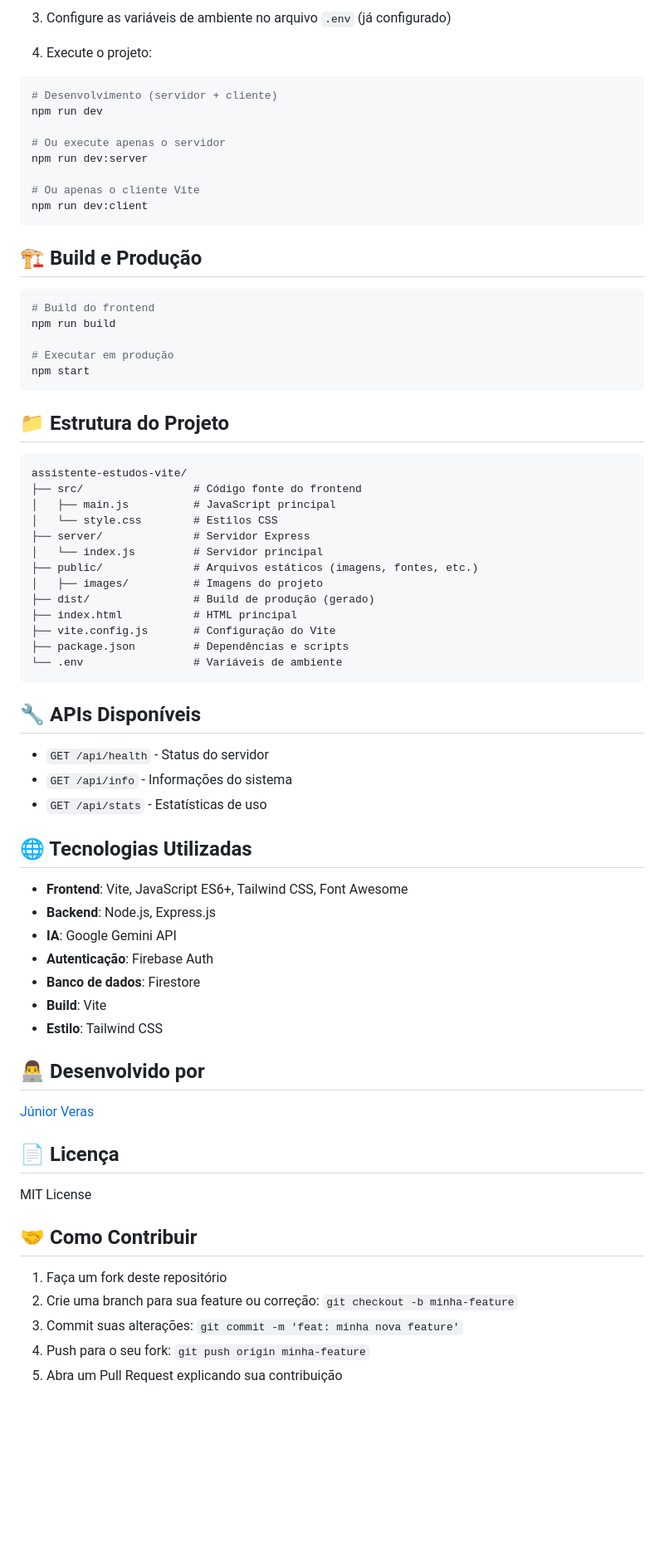
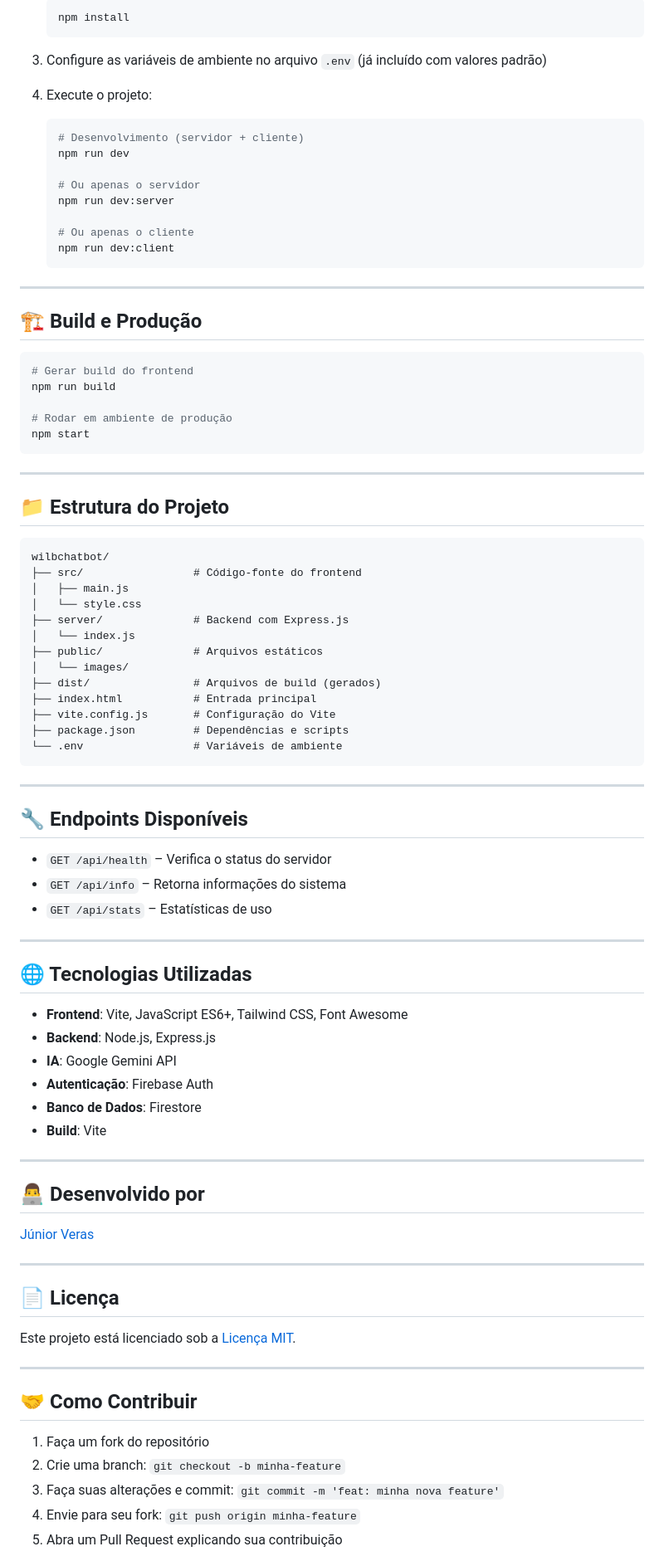
Before and after one commit to juniodevs/Wilb-Chat-BOT, a Markdown page: README.md, the part around one of its changes. Shown at 83% size. Rendered like a GitHub page; blank space fills up the shorter version.

````diff
--- a/README.md
+++ b/README.md
@@ -57,75 +75,93 @@ npm install
 
-3. Configure as variáveis de ambiente no arquivo `.env` (já configurado)
+   ```bash
+   npm install
+   ```
+
+3. Configure as variáveis de ambiente no arquivo `.env` (já incluído com valores padrão)
 
 4. Execute o projeto:
-```bash
-# Desenvolvimento (servidor + cliente)
-npm run dev
 
-# Ou execute apenas o servidor
-npm run dev:server
+   ```bash
+   # Desenvolvimento (servidor + cliente)
+   npm run dev
 
-# Ou apenas o cliente Vite
-npm run dev:client
-```
+   # Ou apenas o servidor
+   npm run dev:server
+
+   # Ou apenas o cliente
+   npm run dev:client
+   ```
+
+---
 
 ## 🏗️ Build e Produção
 
 ```bash
-# Build do frontend
+# Gerar build do frontend
 npm run build
 
-# Executar em produção
+# Rodar em ambiente de produção
 npm start
 ```
+
+---
 
 ## 📁 Estrutura do Projeto
 
 ```
-assistente-estudos-vite/
-├── src/                 # Código fonte do frontend
-│   ├── main.js          # JavaScript principal
-│   └── style.css        # Estilos CSS
-├── server/              # Servidor Express
-│   └── index.js         # Servidor principal
-├── public/              # Arquivos estáticos (imagens, fontes, etc.)
-│   ├── images/          # Imagens do projeto
-├── dist/                # Build de produção (gerado)
-├── index.html           # HTML principal
+wilbchatbot/
+├── src/                 # Código-fonte do frontend
+│   ├── main.js
+│   └── style.css
+├── server/              # Backend com Express.js
+│   └── index.js
+├── public/              # Arquivos estáticos
+│   └── images/
+├── dist/                # Arquivos de build (gerados)
+├── index.html           # Entrada principal
 ├── vite.config.js       # Configuração do Vite
 ├── package.json         # Dependências e scripts
 └── .env                 # Variáveis de ambiente
 ```
 
-## 🔧 APIs Disponíveis
+---
 
-- `GET /api/health` - Status do servidor
-- `GET /api/info` - Informações do sistema
-- `GET /api/stats` - Estatísticas de uso
+## 🔧 Endpoints Disponíveis
+
+* `GET /api/health` – Verifica o status do servidor
+* `GET /api/info` – Retorna informações do sistema
+* `GET /api/stats` – Estatísticas de uso
+
+---
 
 ## 🌐 Tecnologias Utilizadas
 
-- **Frontend**: Vite, JavaScript ES6+, Tailwind CSS, Font Awesome
-- **Backend**: Node.js, Express.js
-- **IA**: Google Gemini API
-- **Autenticação**: Firebase Auth
-- **Banco de dados**: Firestore
-- **Build**: Vite
-- **Estilo**: Tailwind CSS
+* **Frontend**: Vite, JavaScript ES6+, Tailwind CSS, Font Awesome
+* **Backend**: Node.js, Express.js
+* **IA**: Google Gemini API
+* **Autenticação**: Firebase Auth
+* **Banco de Dados**: Firestore
+* **Build**: Vite
+
+---
 
 ## 👨‍💻 Desenvolvido por
 
 [Júnior Veras](https://www.linkedin.com/in/juniorveras/)
 
+---
+
 ## 📄 Licença
 
-MIT License
+Este projeto está licenciado sob a [Licença MIT](LICENSE).
+
+---
 
 ## 🤝 Como Contribuir
 
-1. Faça um fork deste repositório
-2. Crie uma branch para sua feature ou correção: `git checkout -b minha-feature`
-3. Commit suas alterações: `git commit -m 'feat: minha nova feature'`
-4. Push para o seu fork: `git push origin minha-feature`
+1. Faça um fork do repositório
+2. Crie uma branch: `git checkout -b minha-feature`
+3. Faça suas alterações e commit: `git commit -m 'feat: minha nova feature'`
+4. Envie para seu fork: `git push origin minha-feature`
 5. Abra um Pull Request explicando sua contribuição
 
````
Also changed, not shown: other parts of README.md (+62 -42 lines).
